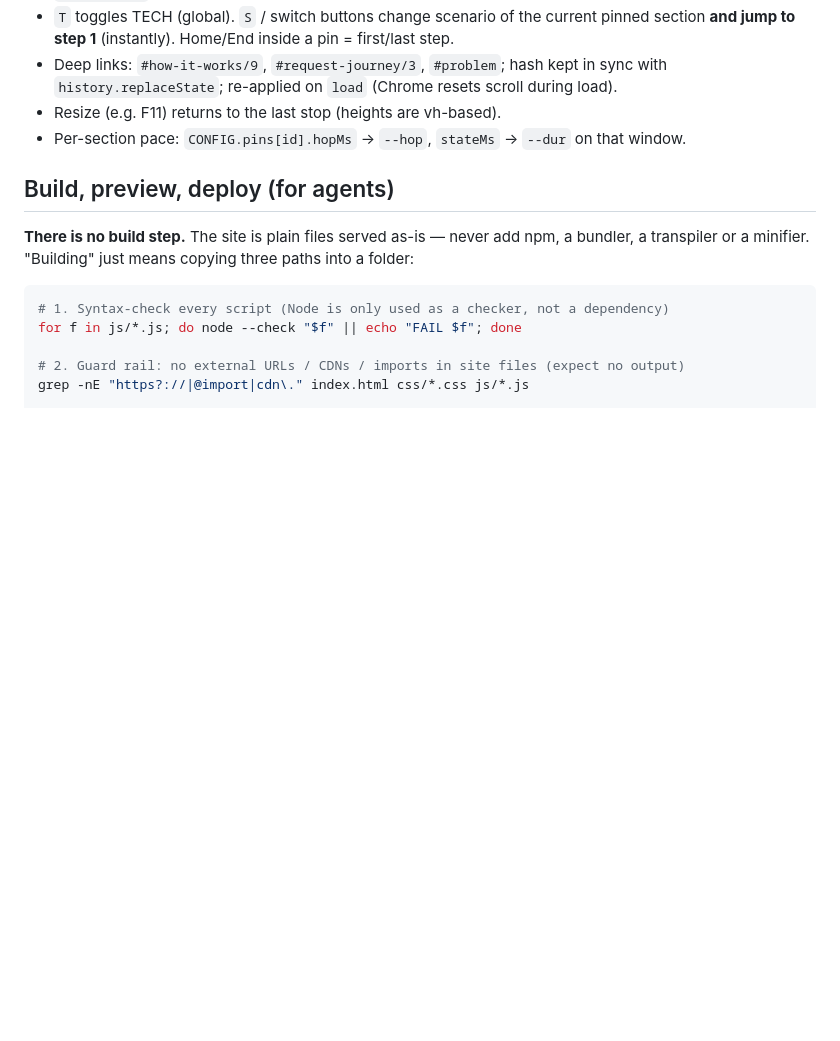
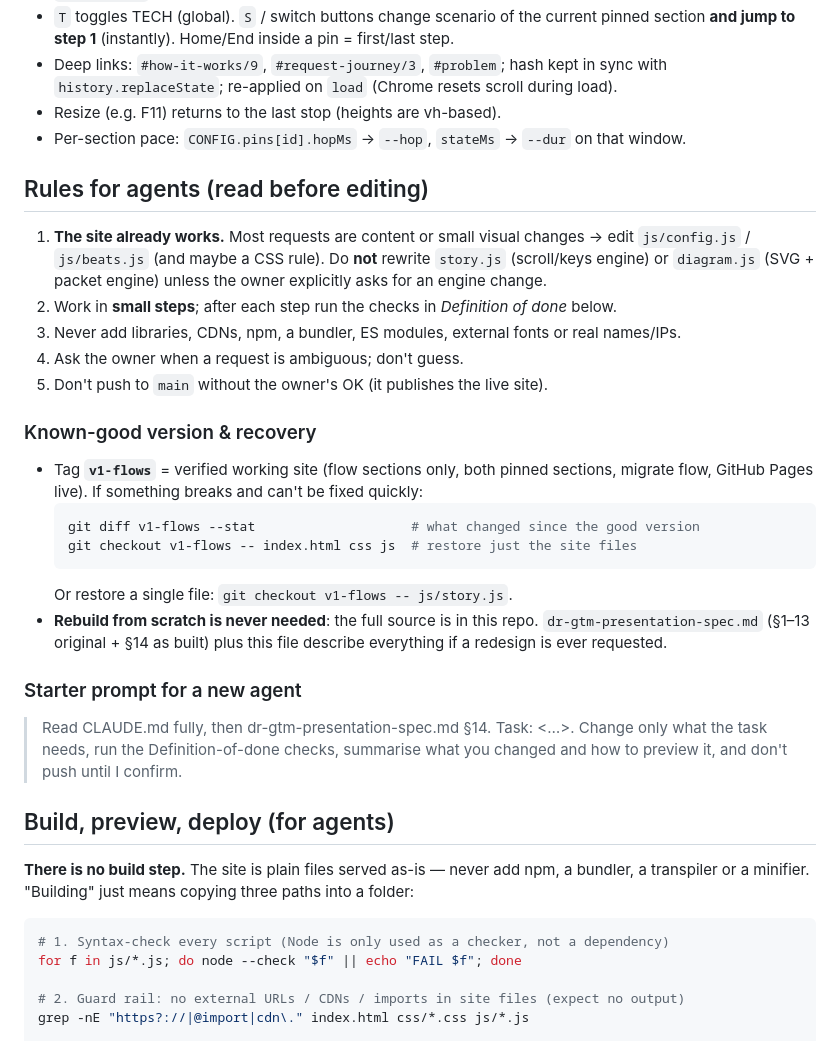
Before and after one commit to Nik35/dns-details, a Markdown page: CLAUDE.md, the part around the change. Drawn GitHub-style; blank space fills up the shorter version.

Commit message:
CLAUDE.md: agent rules, known-good tag v1-flows and recovery steps
Co-Authored-By: Claude Opus 5.5 <noreply@anthropic.com>

````diff
--- a/CLAUDE.md
+++ b/CLAUDE.md
@@ -145,6 +145,33 @@ client-secondary gtm-in1 gtm-in2`. SVG viewBox is 1700×720; layout in `N` (node
 - Resize (e.g. F11) returns to the last stop (heights are vh-based).
 - Per-section pace: `CONFIG.pins[id].hopMs` → `--hop`, `stateMs` → `--dur` on that window.
 
+## Rules for agents (read before editing)
+
+1. **The site already works.** Most requests are content or small visual changes →
+   edit `js/config.js` / `js/beats.js` (and maybe a CSS rule). Do **not** rewrite
+   `story.js` (scroll/keys engine) or `diagram.js` (SVG + packet engine) unless the owner
+   explicitly asks for an engine change.
+2. Work in **small steps**; after each step run the checks in *Definition of done* below.
+3. Never add libraries, CDNs, npm, a bundler, ES modules, external fonts or real names/IPs.
+4. Ask the owner when a request is ambiguous; don't guess.
+5. Don't push to `main` without the owner's OK (it publishes the live site).
+
+### Known-good version & recovery
+- Tag **`v1-flows`** = verified working site (flow sections only, both pinned sections,
+  migrate flow, GitHub Pages live). If something breaks and can't be fixed quickly:
+  ```bash
+  git diff v1-flows --stat                    # what changed since the good version
+  git checkout v1-flows -- index.html css js  # restore just the site files
+  ```
+  Or restore a single file: `git checkout v1-flows -- js/story.js`.
+- **Rebuild from scratch is never needed**: the full source is in this repo. `dr-gtm-presentation-spec.md`
+  (§1–13 original + §14 as built) plus this file describe everything if a redesign is ever requested.
+
+### Starter prompt for a new agent
+> Read CLAUDE.md fully, then dr-gtm-presentation-spec.md §14. Task: <…>. Change only what
+> the task needs, run the Definition-of-done checks, summarise what you changed and how to
+> preview it, and don't push until I confirm.
+
 ## Build, preview, deploy (for agents)
 
 **There is no build step.** The site is plain files served as-is — never add npm, a bundler,
````
